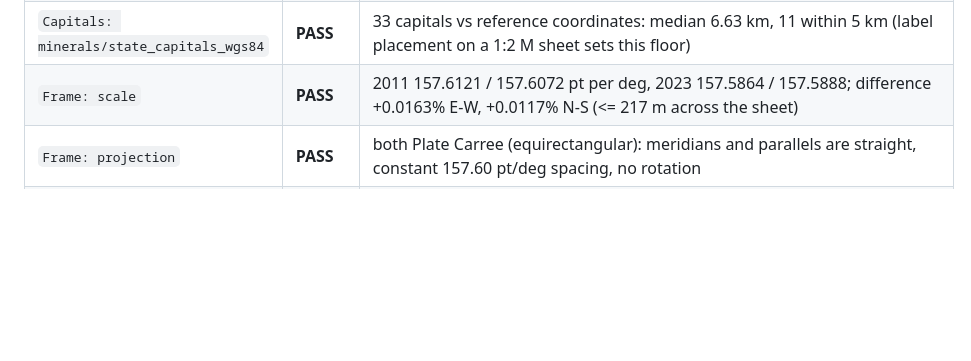
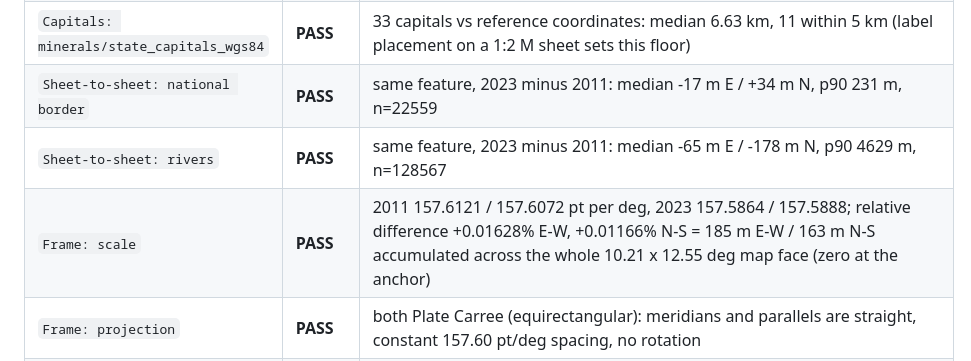
Before and after one commit to MaxiKen/site, a Markdown page: VALIDATION.md, the part around one of its changes. Drawn GitHub-style; blank space fills up the shorter version.

```diff
--- a/VALIDATION.md
+++ b/VALIDATION.md
@@ -39,7 +39,9 @@ python3 validate_coordinates.py           # the table below
 | `Capitals: geology/state_capitals_wgs84` | **PASS** | 32 capitals vs reference coordinates: median 7.27 km, 11 within 5 km (label placement on a 1:2 M sheet sets this floor) |
 | `Capitals: minerals/state_capitals` | **PASS** | 33 capitals vs reference coordinates: median 9.18 km, 5 within 5 km (label placement on a 1:2 M sheet sets this floor) |
 | `Capitals: minerals/state_capitals_wgs84` | **PASS** | 33 capitals vs reference coordinates: median 6.63 km, 11 within 5 km (label placement on a 1:2 M sheet sets this floor) |
-| `Frame: scale` | **PASS** | 2011 157.6121 / 157.6072 pt per deg, 2023 157.5864 / 157.5888; difference +0.0163% E-W, +0.0117% N-S (<= 217 m across the sheet) |
+| `Sheet-to-sheet: national border` | **PASS** | same feature, 2023 minus 2011: median -17 m E / +34 m N, p90 231 m, n=22559 |
+| `Sheet-to-sheet: rivers` | **PASS** | same feature, 2023 minus 2011: median -65 m E / -178 m N, p90 4629 m, n=128567 |
+| `Frame: scale` | **PASS** | 2011 157.6121 / 157.6072 pt per deg, 2023 157.5864 / 157.5888; relative difference +0.01628% E-W, +0.01166% N-S = 185 m E-W / 163 m N-S accumulated across the whole 10.21 x 12.55 deg map face (zero at the anchor) |
 | `Frame: projection` | **PASS** | both Plate Carree (equirectangular): meridians and parallels are straight, constant 157.60 pt/deg spacing, no rotation |
 | `Frame: rotation` | **PASS** | meridian/parallel tilt 0.0000 deg on both sheets (measured on the graticule layer) |
 | `Frame: datum` | **PASS** | 2011 declares none, 2023 declares the ArcGIS placeholder NAD27/Clarke 1866; no datum shift applied - the boundary of the two sheets differs by 0.15 km, so any real datum difference is <0.2 km |
```
Also changed, not shown: other parts of VALIDATION.md (+25 -2 lines), ACCURACY.md (+10 -3 lines), sheet_to_sheet.png (added), 2 other files.
